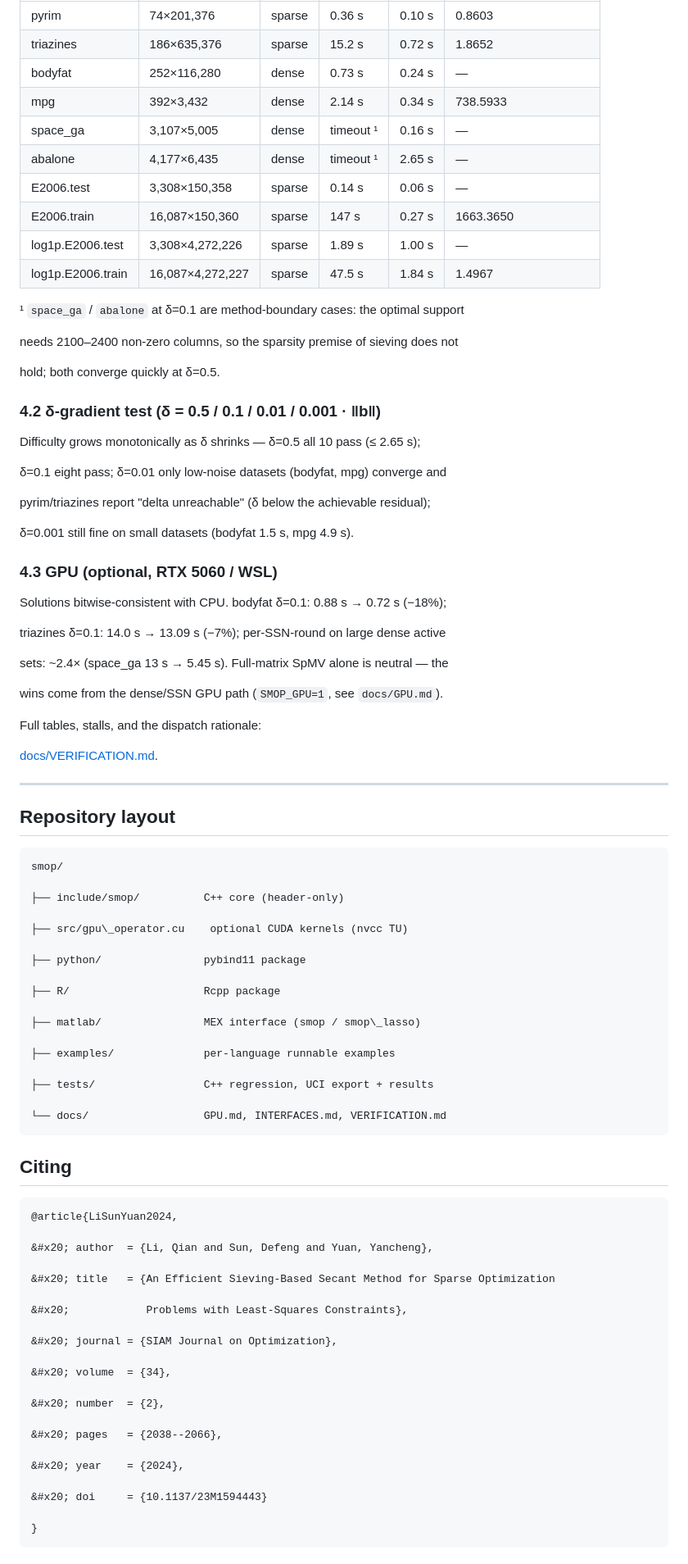
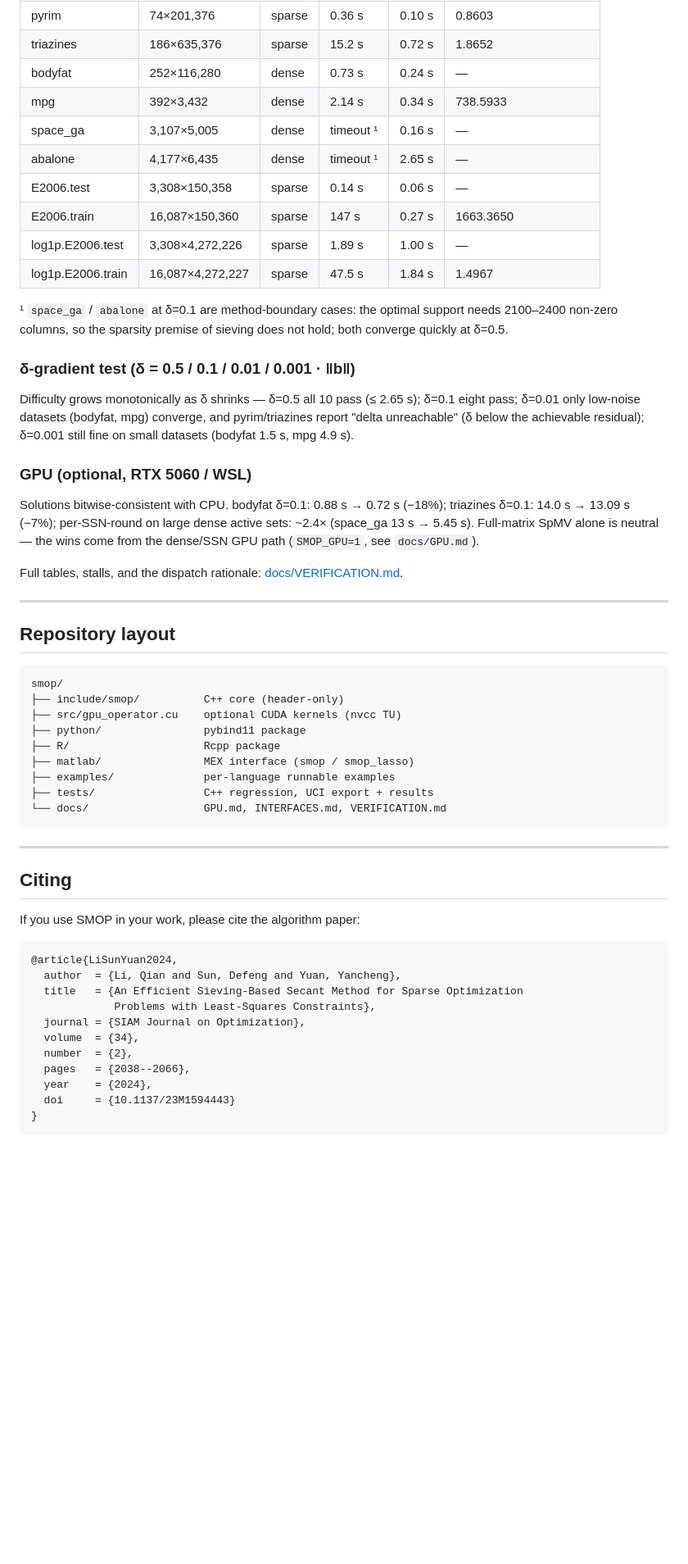
Before and after one commit to QianLI-QL-XA/SMOP, a Markdown page: README.md, the part around one of its changes. Shown at 82% size. GitHub-like rendering; blank space fills up the shorter version.

Commit message:
Redesign README: clean structure, no stray escapes, runnable single-line commands, quick start before install

````diff
--- a/README.md
+++ b/README.md
@@ -339,95 +199,57 @@ for the full solve, δ = scale · ‖b‖. Machine: WSL Ubuntu, g++ 15.2
 | triazines         | 186×635,376      | sparse | 15.2 s    | 0.72 s | 1.8652                 |
 | bodyfat           | 252×116,280      | dense  | 0.73 s    | 0.24 s | —                      |
 | mpg               | 392×3,432        | dense  | 2.14 s    | 0.34 s | 738.5933               |
-| space\_ga         | 3,107×5,005      | dense  | timeout ¹ | 0.16 s | —                      |
+| space_ga          | 3,107×5,005      | dense  | timeout ¹ | 0.16 s | —                      |
 | abalone           | 4,177×6,435      | dense  | timeout ¹ | 2.65 s | —                      |
 | E2006.test        | 3,308×150,358    | sparse | 0.14 s    | 0.06 s | —                      |
 | E2006.train       | 16,087×150,360   | sparse | 147 s     | 0.27 s | 1663.3650              |
 | log1p.E2006.test  | 3,308×4,272,226  | sparse | 1.89 s    | 1.00 s | —                      |
 | log1p.E2006.train | 16,087×4,272,227 | sparse | 47.5 s    | 1.84 s | 1.4967                 |
 
-¹ `space_ga` / `abalone` at δ=0.1 are method-boundary cases: the optimal support
+¹ `space_ga` / `abalone` at δ=0.1 are method-boundary cases: the optimal support needs 2100–2400 non-zero columns, so the sparsity premise of sieving does not hold; both converge quickly at δ=0.5.
 
-needs 2100–2400 non-zero columns, so the sparsity premise of sieving does not
+### δ-gradient test (δ = 0.5 / 0.1 / 0.01 / 0.001 · ‖b‖)
 
-hold; both converge quickly at δ=0.5.
+Difficulty grows monotonically as δ shrinks — δ=0.5 all 10 pass (≤ 2.65 s); δ=0.1 eight pass; δ=0.01 only low-noise datasets (bodyfat, mpg) converge, and pyrim/triazines report "delta unreachable" (δ below the achievable residual); δ=0.001 still fine on small datasets (bodyfat 1.5 s, mpg 4.9 s).
 
-### 4.2 δ-gradient test (δ = 0.5 / 0.1 / 0.01 / 0.001 · ‖b‖)
+### GPU (optional, RTX 5060 / WSL)
 
-Difficulty grows monotonically as δ shrinks — δ=0.5 all 10 pass (≤ 2.65 s);
+Solutions bitwise-consistent with CPU. bodyfat δ=0.1: 0.88 s → 0.72 s (−18%); triazines δ=0.1: 14.0 s → 13.09 s (−7%); per-SSN-round on large dense active sets: ~2.4× (space_ga 13 s → 5.45 s). Full-matrix SpMV alone is neutral — the wins come from the dense/SSN GPU path (`SMOP_GPU=1`, see `docs/GPU.md`).
 
-δ=0.1 eight pass; δ=0.01 only low-noise datasets (bodyfat, mpg) converge and
+Full tables, stalls, and the dispatch rationale: [docs/VERIFICATION.md](docs/VERIFICATION.md).
 
-pyrim/triazines report "delta unreachable" (δ below the achievable residual);
-
-δ=0.001 still fine on small datasets (bodyfat 1.5 s, mpg 4.9 s).
-
-### 4.3 GPU (optional, RTX 5060 / WSL)
-
-Solutions bitwise-consistent with CPU. bodyfat δ=0.1: 0.88 s → 0.72 s (−18%);
-
-triazines δ=0.1: 14.0 s → 13.09 s (−7%); per-SSN-round on large dense active
-
-sets: \~2.4× (space\_ga 13 s → 5.45 s). Full-matrix SpMV alone is neutral — the
-
-wins come from the dense/SSN GPU path (`SMOP_GPU=1`, see `docs/GPU.md`).
-
-Full tables, stalls, and the dispatch rationale:
-
-[docs/VERIFICATION.md](docs/VERIFICATION.md).
-
-
-
-***
+---
 
 ## Repository layout
 
-
-
 ```
 smop/
-
 ├── include/smop/          C++ core (header-only)
-
-├── src/gpu\_operator.cu    optional CUDA kernels (nvcc TU)
-
+├── src/gpu_operator.cu    optional CUDA kernels (nvcc TU)
 ├── python/                pybind11 package
-
 ├── R/                     Rcpp package
-
-├── matlab/                MEX interface (smop / smop\_lasso)
-
+├── matlab/                MEX interface (smop / smop_lasso)
 ├── examples/              per-language runnable examples
-
 ├── tests/                 C++ regression, UCI export + results
-
 └── docs/                  GPU.md, INTERFACES.md, VERIFICATION.md
 ```
 
+---
+
 ## Citing
 
+If you use SMOP in your work, please cite the algorithm paper:
 
-
-```
+```bibtex
 @article{LiSunYuan2024,
-
-&#x20; author  = {Li, Qian and Sun, Defeng and Yuan, Yancheng},
-
-&#x20; title   = {An Efficient Sieving-Based Secant Method for Sparse Optimization
-
-&#x20;            Problems with Least-Squares Constraints},
-
-&#x20; journal = {SIAM Journal on Optimization},
-
-&#x20; volume  = {34},
-
-&#x20; number  = {2},
-
-&#x20; pages   = {2038--2066},
-
-&#x20; year    = {2024},
-
-&#x20; doi     = {10.1137/23M1594443}
-
+  author  = {Li, Qian and Sun, Defeng and Yuan, Yancheng},
+  title   = {An Efficient Sieving-Based Secant Method for Sparse Optimization
+             Problems with Least-Squares Constraints},
+  journal = {SIAM Journal on Optimization},
+  volume  = {34},
+  number  = {2},
+  pages   = {2038--2066},
+  year    = {2024},
+  doi     = {10.1137/23M1594443}
 }
 ```
````
Also changed, not shown: other parts of README.md (+137 -275 lines).
